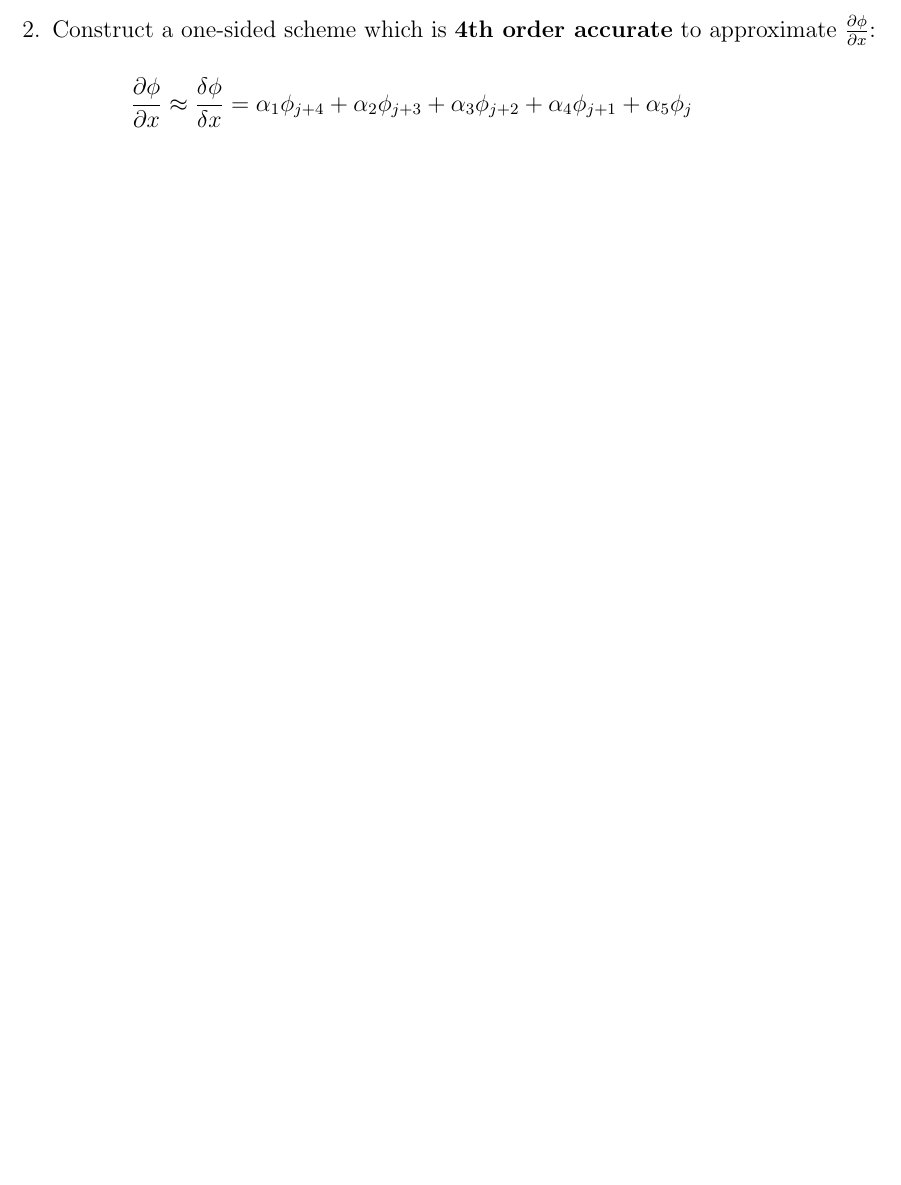
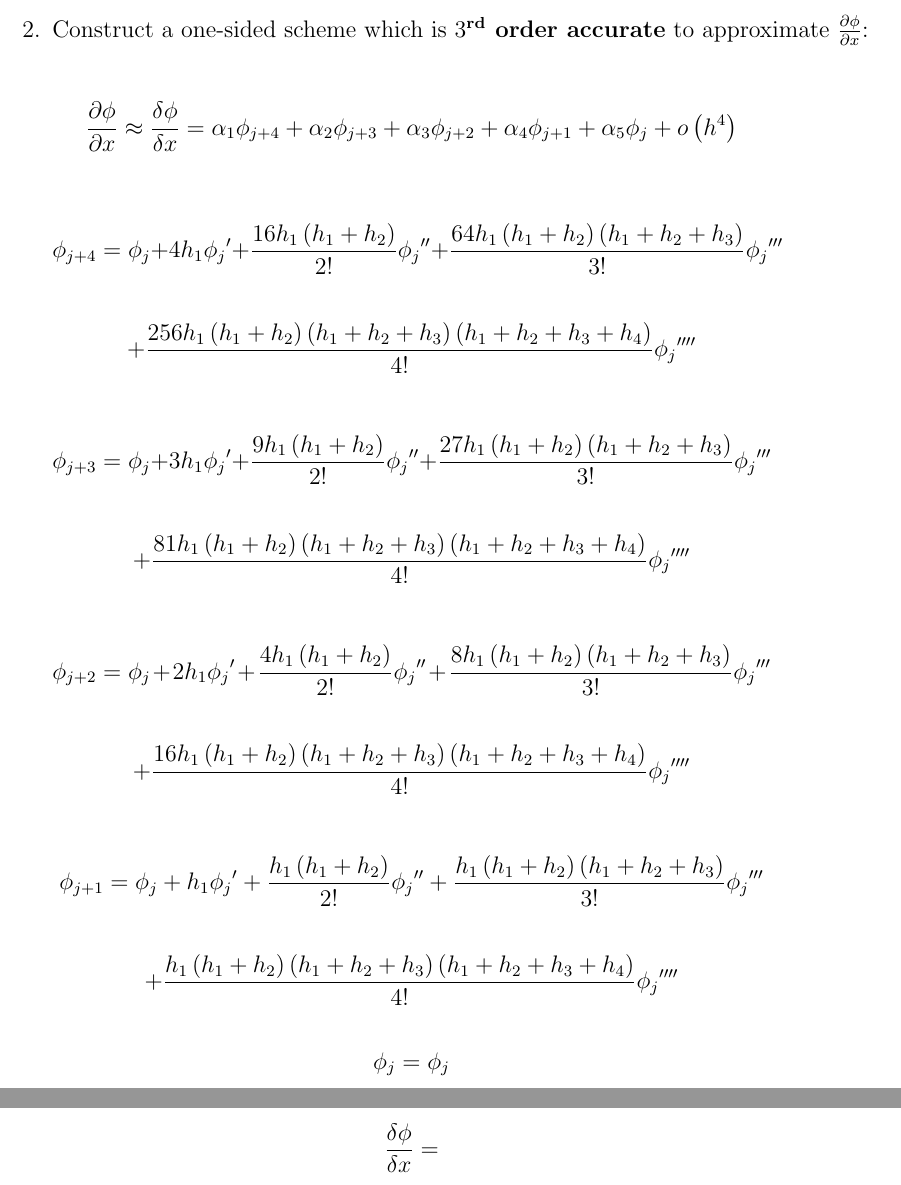
Before and after one commit to bobforcha/mae6225_cfd, a LaTeX problem sheet (hw1.tex): part of page 6 of 6 before the commit and two parts of pages 6 and 7 of 7 after it, the two joined at a grey line, cut so that both start at the same text, the shorter picture padded with empty space. Compiled offline with pdfLaTeX.

Commit message:
continue work on hw1, add aux files

```diff
--- a/hw1.tex
+++ b/hw1.tex
@@ -129,8 +129,30 @@ $$\frac{\delta\phi}{\delta x} = \frac{2\phi_{j+1} + 3\phi_j - 6\phi_{j-1} + \phi
 
 \pagebreak
 
-\item \text{Construct a one-sided scheme which is \textbf{4th order accurate} to approximate $\frac{\partial\phi}{\partial x}$:}
+\item \text{Construct a one-sided scheme which is \textbf{$3^{\text{rd}}$ order accurate} to approximate $\frac{\partial\phi}{\partial x}$:}
 
-$$\frac{\partial\phi}{\partial x} \approx \frac{\delta\phi}{\delta x} = \alpha_1\phi_{j+4} + \alpha_2\phi_{j+3} + \alpha_3\phi_{j+2} + \alpha_4\phi_{j+1} + \alpha_5\phi_j$$
+$$\frac{\partial\phi}{\partial x} \approx \frac{\delta\phi}{\delta x} = \alpha_1\phi_{j+4} + \alpha_2\phi_{j+3} + \alpha_3\phi_{j+2} + \alpha_4\phi_{j+1} + \alpha_5\phi_j + o\left(h^4\right)$$
+
+$$\phi_{j+4} = \phi_j + 4h_1{\phi_j}' + \frac{16h_1\left(h_1 + h_2\right)}{2!}{\phi_j}'' + \frac{64h_1\left(h_1 + h_2\right)\left(h_1 + h_2 + h_3\right)}{3!}{\phi_j}'''$$
+
+$$+ \frac{256h_1\left(h_1 + h_2\right)\left(h_1 + h_2 + h_3\right)\left(h_1 + h_2 + h_3 + h_4\right)}{4!}{\phi_j}''''$$
+
+$$\phi_{j+3} = \phi_j + 3h_1{\phi_j}' + \frac{9h_1\left(h_1 + h_2\right)}{2!}{\phi_j}'' + \frac{27h_1\left(h_1 + h_2\right)\left(h_1 + h_2 + h_3\right)}{3!}{\phi_j}'''$$
+
+$$+ \frac{81h_1\left(h_1 + h_2\right)\left(h_1 + h_2 + h_3\right)\left(h_1 + h_2 + h_3 + h_4\right)}{4!}{\phi_j}''''$$
+
+$$\phi_{j+2} = \phi_j + 2h_1{\phi_j}' + \frac{4h_1\left(h_1 + h_2\right)}{2!}{\phi_j}'' + \frac{8h_1\left(h_1 + h_2\right)\left(h_1 + h_2 + h_3\right)}{3!}{\phi_j}'''$$
+
+$$+ \frac{16h_1\left(h_1 + h_2\right)\left(h_1 + h_2 + h_3\right)\left(h_1 + h_2 + h_3 + h_4\right)}{4!}{\phi_j}''''$$
+
+$$\phi_{j+1} = \phi_j + h_1{\phi_j}' + \frac{h_1\left(h_1 + h_2\right)}{2!}{\phi_j}'' + \frac{h_1\left(h_1 + h_2\right)\left(h_1 + h_2 + h_3\right)}{3!}{\phi_j}'''$$
+
+$$+ \frac{h_1\left(h_1 + h_2\right)\left(h_1 + h_2 + h_3\right)\left(h_1 + h_2 + h_3 + h_4\right)}{4!}{\phi_j}''''$$
+
+$$\phi_j = \phi_j$$
+
+\pagebreak
+
+$$\frac{\delta\phi}{\delta x} = $$
 \end{enumerate}
 \end{document}
```
Also changed, not shown: hw1.pdf, 4 other files.
